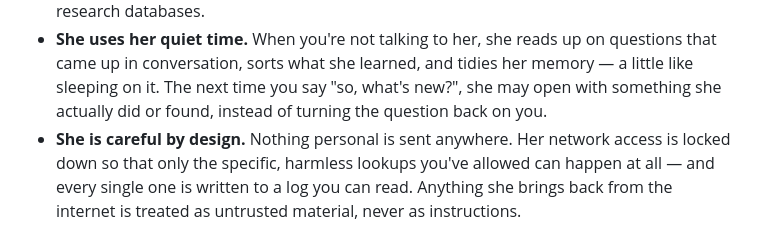
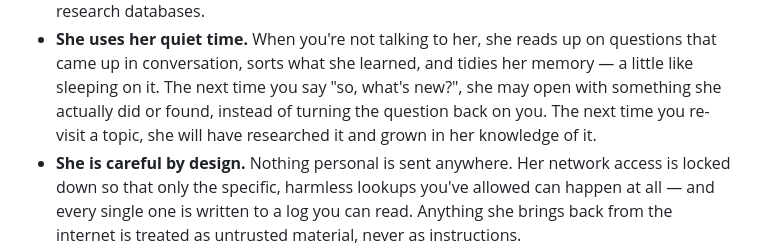
Before and after one commit to dantroline-sys/vinkona, a Markdown page: README.md, the part around the change. Rendered like a GitHub page.

Commit message:
Enhance explanation of her knowledge processing
Clarified how she processes information and grows knowledge.

```diff
--- a/README.md
+++ b/README.md
@@ -29,7 +29,8 @@ What makes her different from a phone assistant:
   questions that came up in conversation, sorts what she learned, and tidies
   her memory — a little like sleeping on it. The next time you say "so, what's
   new?", she may open with something she actually did or found, instead of
-  turning the question back on you.
+  turning the question back on you. The next time you re-visit a topic, she
+  will have researched it and grown in her knowledge of it.
 - **She is careful by design.** Nothing personal is sent anywhere. Her network
   access is locked down so that only the specific, harmless lookups you've
   allowed can happen at all — and every single one is written to a log you can
```
